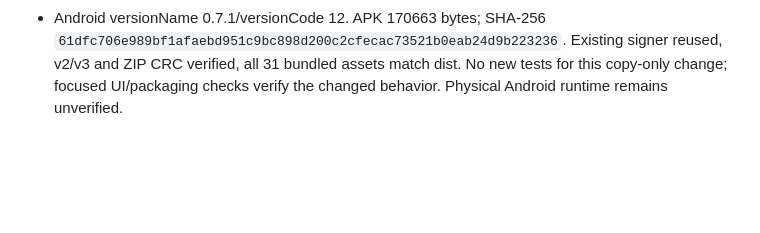
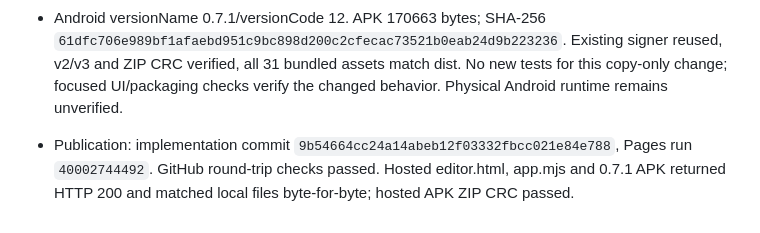
Before and after one commit to BabyCRTTV/tileforge-studio, a Markdown page: DEVELOPMENT-HANDOFF.md, the part around the change. Rendered like a GitHub page; blank space fills up the shorter version.

Commit message:
Record published export-guidance verification

```diff
--- a/DEVELOPMENT-HANDOFF.md
+++ b/DEVELOPMENT-HANDOFF.md
@@ -185,3 +185,5 @@ Model: GPT-6 | Reasoning: focused entry-page update.
 - ROM mode hides the source handoff section and shows separate-copy/original-ROM guidance. Export payloads, draft behavior, source integration and game code are unchanged. Existing field guide 0.7.0 remains the detailed workflow reference; this is a focused UI wording update.
 - Browser checked source guidance and reachable export/Back controls at 320×640, 580×720, 768×540, 844×390 and 1280×800, with no horizontal dialog overflow. Synthetic ROM QA confirmed the source flow/portable-project action are hidden and the .GBA-copy wording is shown. No application page errors.
 - Android versionName 0.7.1/versionCode 12. APK 170663 bytes; SHA-256 `61dfc706e989bf1afaebd951c9bc898d200c2cfecac73521b0eab24d9b223236`. Existing signer reused, v2/v3 and ZIP CRC verified, all 31 bundled assets match dist. No new tests for this copy-only change; focused UI/packaging checks verify the changed behavior. Physical Android runtime remains unverified.
+
+- Publication: implementation commit `9b54664cc24a14abeb12f03332fbcc021e84e788`, Pages run `40002744492`. GitHub round-trip checks passed. Hosted editor.html, app.mjs and 0.7.1 APK returned HTTP 200 and matched local files byte-for-byte; hosted APK ZIP CRC passed.
```
